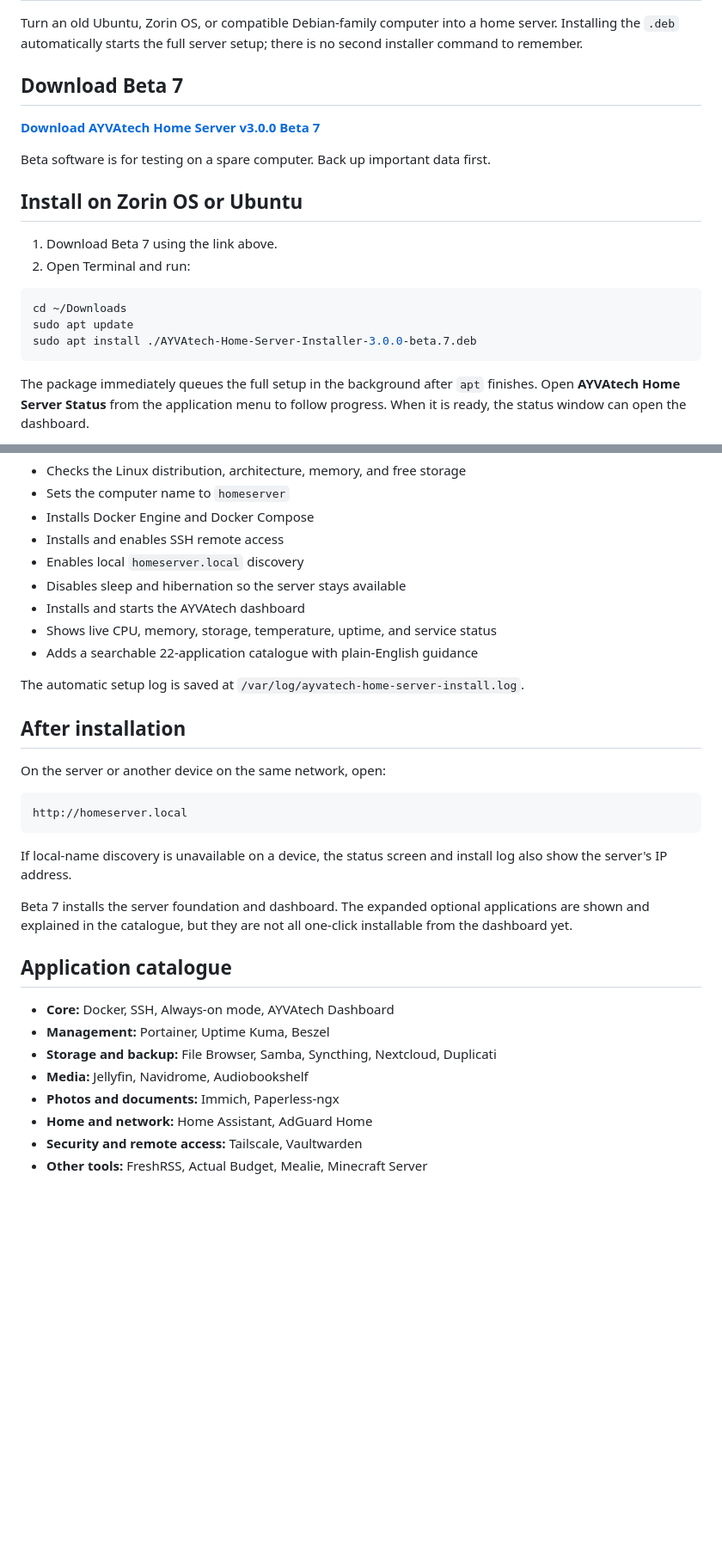
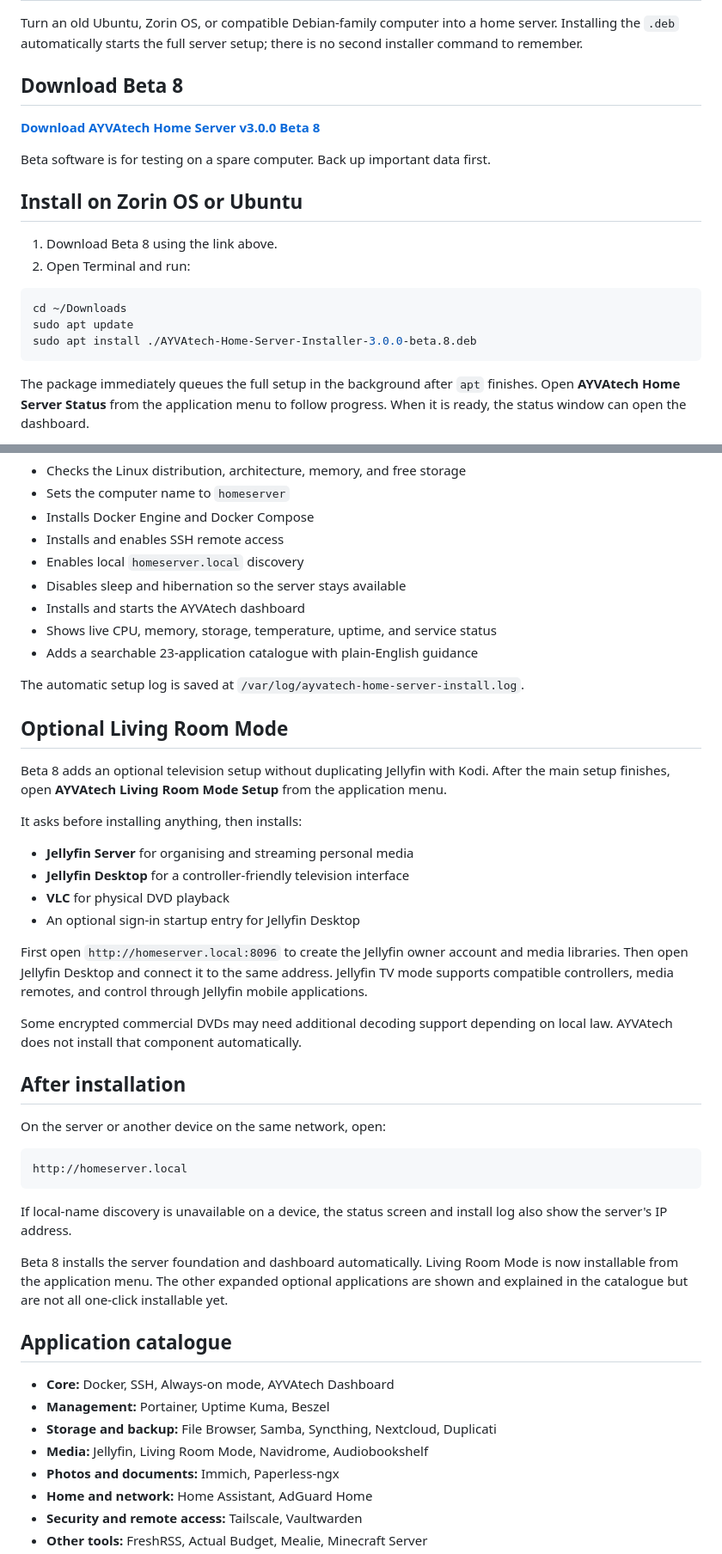
Before and after one commit to adamrwolarczuk-lang/home-server, a Markdown page: README.md, 2 parts joined by grey strips. Shown at 86% size. Drawn GitHub-style; blank space fills up the shorter version.

Commit message:
Update main page for Beta 8 Living Room Mode

````diff
--- a/README.md
+++ b/README.md
@@ -2,21 +2,21 @@
 
 Turn an old Ubuntu, Zorin OS, or compatible Debian-family computer into a home server. Installing the `.deb` automatically starts the full server setup; there is no second installer command to remember.
 
-## Download Beta 7
+## Download Beta 8
 
-**[Download AYVAtech Home Server v3.0.0 Beta 7](https://github.com/adamrwolarczuk-lang/home-server/releases/download/v3.0.0-beta.7/AYVAtech-Home-Server-Installer-3.0.0-beta.7.deb)**
+**[Download AYVAtech Home Server v3.0.0 Beta 8](https://github.com/adamrwolarczuk-lang/home-server/releases/download/v3.0.0-beta.8/AYVAtech-Home-Server-Installer-3.0.0-beta.8.deb)**
 
 Beta software is for testing on a spare computer. Back up important data first.
 
 ## Install on Zorin OS or Ubuntu
 
-1. Download Beta 7 using the link above.
+1. Download Beta 8 using the link above.
 2. Open Terminal and run:
 
 ```bash
 cd ~/Downloads
 sudo apt update
-sudo apt install ./AYVAtech-Home-Server-Installer-3.0.0-beta.7.deb
+sudo apt install ./AYVAtech-Home-Server-Installer-3.0.0-beta.8.deb
 ```
 
 The package immediately queues the full setup in the background after `apt` finishes. Open **AYVAtech Home Server Status** from the application menu to follow progress. When it is ready, the status window can open the dashboard.
@@ -33,9 +33,24 @@ If Zorin Software displays a PolicyKit or `polkit-agent-helper-1` permission err
 - Disables sleep and hibernation so the server stays available
 - Installs and starts the AYVAtech dashboard
 - Shows live CPU, memory, storage, temperature, uptime, and service status
-- Adds a searchable 22-application catalogue with plain-English guidance
+- Adds a searchable 23-application catalogue with plain-English guidance
 
 The automatic setup log is saved at `/var/log/ayvatech-home-server-install.log`.
+
+## Optional Living Room Mode
+
+Beta 8 adds an optional television setup without duplicating Jellyfin with Kodi. After the main setup finishes, open **AYVAtech Living Room Mode Setup** from the application menu.
+
+It asks before installing anything, then installs:
+
+- **Jellyfin Server** for organising and streaming personal media
+- **Jellyfin Desktop** for a controller-friendly television interface
+- **VLC** for physical DVD playback
+- An optional sign-in startup entry for Jellyfin Desktop
+
+First open `http://homeserver.local:8096` to create the Jellyfin owner account and media libraries. Then open Jellyfin Desktop and connect it to the same address. Jellyfin TV mode supports compatible controllers, media remotes, and control through Jellyfin mobile applications.
+
+Some encrypted commercial DVDs may need additional decoding support depending on local law. AYVAtech does not install that component automatically.
 
 ## After installation
 
@@ -47,14 +62,14 @@ http://homeserver.local
 
 If local-name discovery is unavailable on a device, the status screen and install log also show the server's IP address.
 
-Beta 7 installs the server foundation and dashboard. The expanded optional applications are shown and explained in the catalogue, but they are not all one-click installable from the dashboard yet.
+Beta 8 installs the server foundation and dashboard automatically. Living Room Mode is now installable from the application menu. The other expanded optional applications are shown and explained in the catalogue but are not all one-click installable yet.
 
 ## Application catalogue
 
 - **Core:** Docker, SSH, Always-on mode, AYVAtech Dashboard
 - **Management:** Portainer, Uptime Kuma, Beszel
 - **Storage and backup:** File Browser, Samba, Syncthing, Nextcloud, Duplicati
-- **Media:** Jellyfin, Navidrome, Audiobookshelf
+- **Media:** Jellyfin, Living Room Mode, Navidrome, Audiobookshelf
 - **Photos and documents:** Immich, Paperless-ngx
 - **Home and network:** Home Assistant, AdGuard Home
 - **Security and remote access:** Tailscale, Vaultwarden
````
Also changed, not shown: other parts of README.md (+7 -0 lines).
